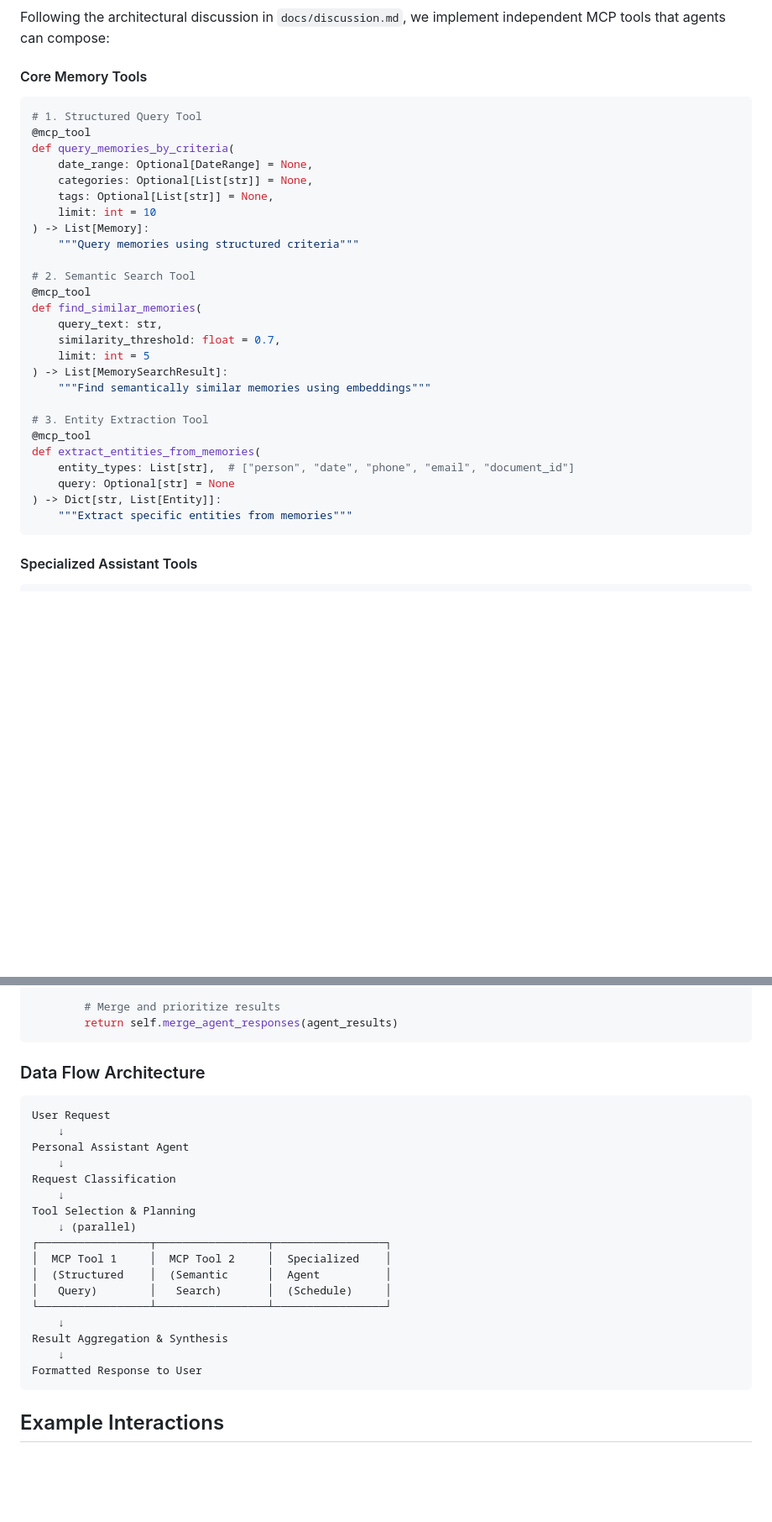
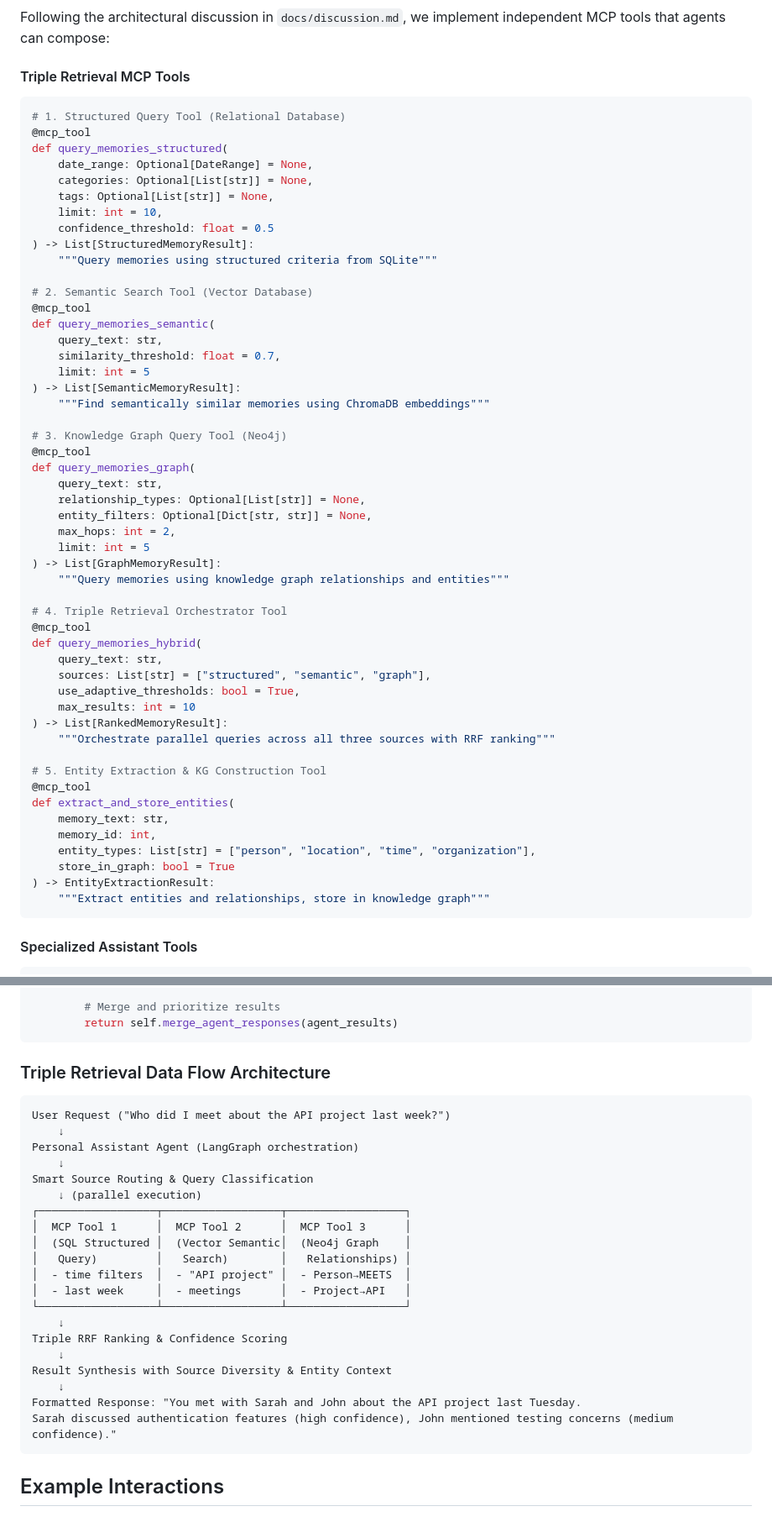
Before and after one commit to jxitc/info_agent, a Markdown page: docs/agent_ideas.md, 2 parts joined by grey strips. Shown at 84% size. Drawn GitHub-style; blank space fills up the shorter version.

````diff
--- a/docs/agent_ideas.md
+++ b/docs/agent_ideas.md
@@ -51,35 +51,59 @@ The AI Agent acts as a personal assistant that:
 
 Following the architectural discussion in `docs/discussion.md`, we implement independent MCP tools that agents can compose:
 
-#### Core Memory Tools
+#### Triple Retrieval MCP Tools
 
 ```python
-# 1. Structured Query Tool
+# 1. Structured Query Tool (Relational Database)
 @mcp_tool
-def query_memories_by_criteria(
+def query_memories_structured(
     date_range: Optional[DateRange] = None,
     categories: Optional[List[str]] = None,
     tags: Optional[List[str]] = None,
-    limit: int = 10
-) -> List[Memory]:
-    """Query memories using structured criteria"""
+    limit: int = 10,
+    confidence_threshold: float = 0.5
+) -> List[StructuredMemoryResult]:
+    """Query memories using structured criteria from SQLite"""
 
-# 2. Semantic Search Tool
+# 2. Semantic Search Tool (Vector Database)
 @mcp_tool
-def find_similar_memories(
+def query_memories_semantic(
     query_text: str,
     similarity_threshold: float = 0.7,
     limit: int = 5
-) -> List[MemorySearchResult]:
-    """Find semantically similar memories using embeddings"""
+) -> List[SemanticMemoryResult]:
+    """Find semantically similar memories using ChromaDB embeddings"""
 
-# 3. Entity Extraction Tool
+# 3. Knowledge Graph Query Tool (Neo4j)
 @mcp_tool
-def extract_entities_from_memories(
-    entity_types: List[str],  # ["person", "date", "phone", "email", "document_id"]
-    query: Optional[str] = None
-) -> Dict[str, List[Entity]]:
-    """Extract specific entities from memories"""
+def query_memories_graph(
+    query_text: str,
+    relationship_types: Optional[List[str]] = None,
+    entity_filters: Optional[Dict[str, str]] = None,
+    max_hops: int = 2,
+    limit: int = 5
+) -> List[GraphMemoryResult]:
+    """Query memories using knowledge graph relationships and entities"""
+
+# 4. Triple Retrieval Orchestrator Tool
+@mcp_tool
+def query_memories_hybrid(
+    query_text: str,
+    sources: List[str] = ["structured", "semantic", "graph"],
+    use_adaptive_thresholds: bool = True,
+    max_results: int = 10
+) -> List[RankedMemoryResult]:
+    """Orchestrate parallel queries across all three sources with RRF ranking"""
+
+# 5. Entity Extraction & KG Construction Tool
+@mcp_tool
+def extract_and_store_entities(
+    memory_text: str,
+    memory_id: int,
+    entity_types: List[str] = ["person", "location", "time", "organization"],
+    store_in_graph: bool = True
+) -> EntityExtractionResult:
+    """Extract entities and relationships, store in knowledge graph"""
 ```
 
 #### Specialized Assistant Tools
@@ -215,26 +253,29 @@ class AgentCoordinator:
         return self.merge_agent_responses(agent_results)
 ```
 
-### Data Flow Architecture
+### Triple Retrieval Data Flow Architecture
 
 ```
-User Request
+User Request ("Who did I meet about the API project last week?")
     ↓
-Personal Assistant Agent
+Personal Assistant Agent (LangGraph orchestration)
     ↓
-Request Classification
+Smart Source Routing & Query Classification
+    ↓ (parallel execution)
+┌──────────────────┬──────────────────┬──────────────────┐
+│  MCP Tool 1      │  MCP Tool 2      │  MCP Tool 3      │
+│  (SQL Structured │  (Vector Semantic│  (Neo4j Graph    │
+│   Query)         │   Search)        │   Relationships) │
+│  - time filters  │  - "API project" │  - Person→MEETS  │
+│  - last week     │  - meetings      │  - Project→API   │
+└──────────────────┴──────────────────┴──────────────────┘
     ↓
-Tool Selection & Planning
-    ↓ (parallel)
-┌─────────────────┬─────────────────┬─────────────────┐
-│  MCP Tool 1     │  MCP Tool 2     │  Specialized    │
-│  (Structured    │  (Semantic      │  Agent          │
-│   Query)        │   Search)       │  (Schedule)     │
-└─────────────────┴─────────────────┴─────────────────┘
+Triple RRF Ranking & Confidence Scoring
     ↓
-Result Aggregation & Synthesis
+Result Synthesis with Source Diversity & Entity Context
     ↓
-Formatted Response to User
+Formatted Response: "You met with Sarah and John about the API project last Tuesday.
+Sarah discussed authentication features (high confidence), John mentioned testing concerns (medium confidence)."
 ```
 
 ## Example Interactions
````
Also changed, not shown: other parts of docs/agent_ideas.md (+44 -30 lines), docs/context_retrieval_design.md (added, +386 -0 lines).
